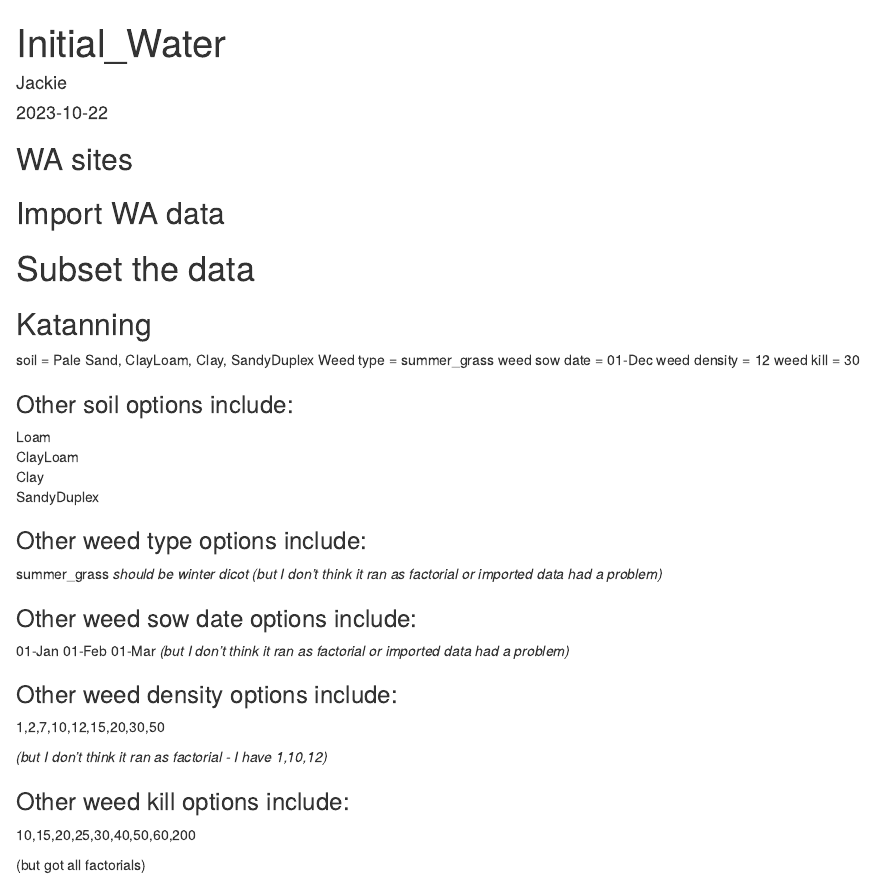
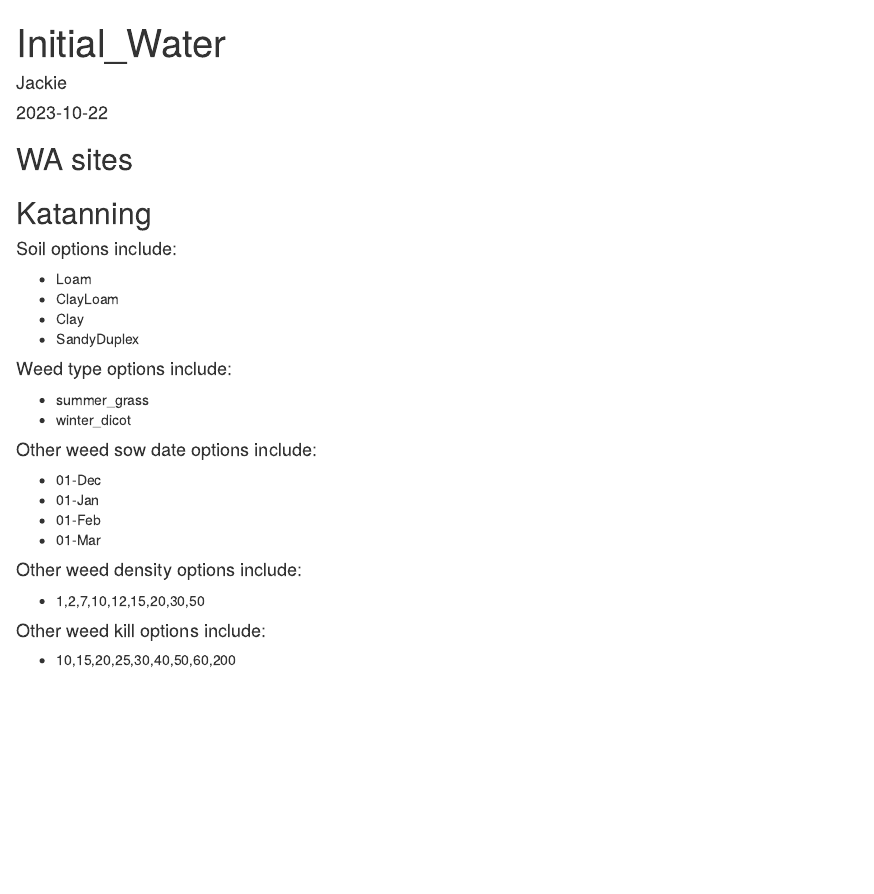
Before and after one commit to JackieOuzman/Import-SIM-out-files, an R Markdown document (plots to comapre sims.Rmd): the page in a window 1100 px wide, from its top. Rendered offline with R 4.5, knitr and Pandoc, with nearby package versions; some code elsewhere in the file could not run offline.

````diff
--- a/plots to comapre sims.Rmd
+++ b/plots to comapre sims.Rmd
@@ -25,7 +25,7 @@
 ```
 
 
-## Import WA data
+
 
 ```{r import data for katanning, message=FALSE, warning=FALSE, include=FALSE}
 ## import data
@@ -35,40 +35,36 @@
 
 ```
 
-# Subset the data
+
 
 ## Katanning
-soil = Pale Sand, ClayLoam, Clay, SandyDuplex
-Weed type  = summer_grass
-weed sow date = 01-Dec
-weed density = 12
-weed kill = 30
 
-### Other soil options  include:
-Loam
-ClayLoam
-Clay
-SandyDuplex
 
-### Other weed type options  include:
-summer_grass
-*should be winter dicot (but I don't think it ran as factorial or imported data had a problem)*
+#### Soil options  include:
+* Loam
+* ClayLoam
+* Clay
+* SandyDuplex
 
-### Other weed sow date options  include:
-01-Jan
-01-Feb
-01-Mar
-*(but I don't think it ran as factorial or imported data had a problem)*
+#### Weed type options  include:
+* summer_grass
+* winter_dicot
 
-### Other weed density options  include:
-1,2,7,10,12,15,20,30,50
 
-*(but I don't think it ran as factorial - I have 1,10,12)*
+#### Other weed sow date options  include:
+* 01-Dec
+* 01-Jan
+* 01-Feb
+* 01-Mar
 
-### Other weed kill options  include:
-10,15,20,25,30,40,50,60,200
 
-(but got all factorials)
+#### Other weed density options  include:
+* 1,2,7,10,12,15,20,30,50
+
+
+#### Other weed kill options  include:
+* 10,15,20,25,30,40,50,60,200
+
 
 ```{r subset katanning data, message=FALSE, warning=FALSE, include=FALSE}
 
````
Also changed, not shown: plots to comapre sims.Rmd (6 more changed lines).
